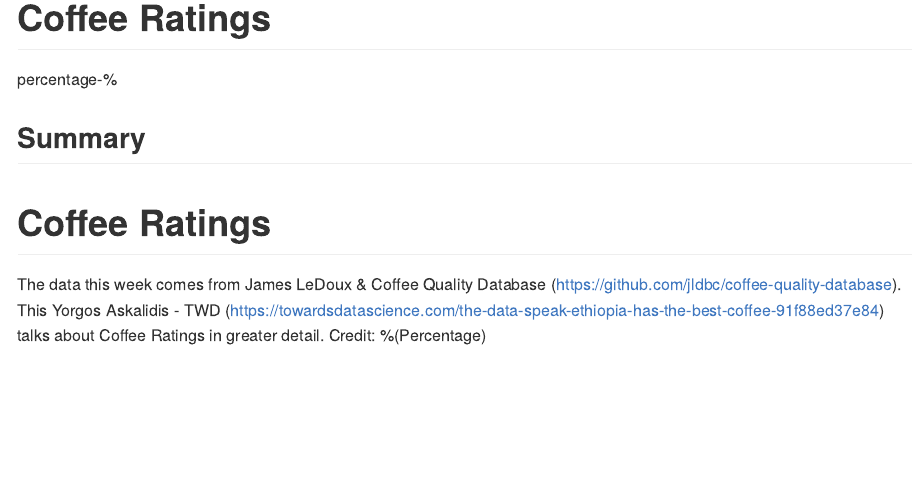
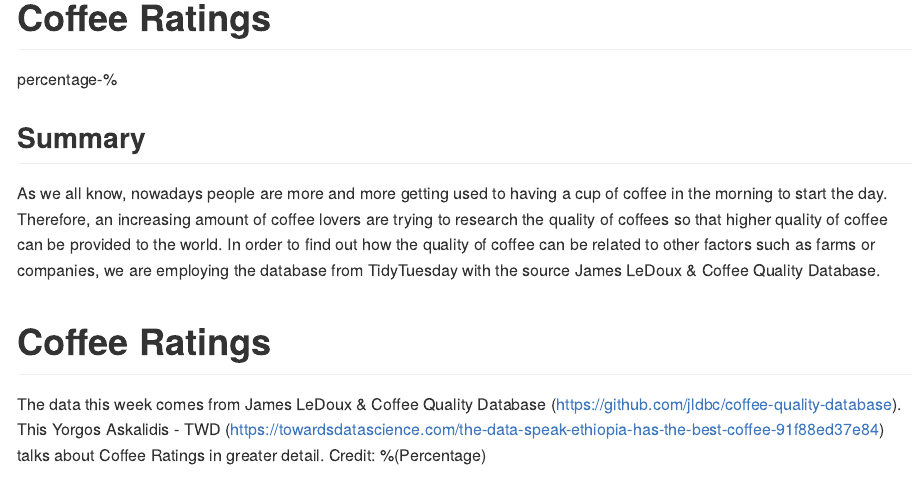
Before and after one commit to ids-s1-20/project-percent_percentage, an R Markdown document (README.Rmd): the page in a window 1100 px wide, from its top. Rendered offline with R 4.5, knitr and Pandoc, with nearby package versions; the code chunks are not run, so their results and figures are left out.

Commit message:
README updated

```diff
--- a/README.Rmd
+++ b/README.Rmd
@@ -5,6 +5,9 @@ output: github_document
 ---
 
 ## Summary
+
+As we all know, nowadays people are more and more getting used to having a cup of coffee in the morning to start the day. Therefore, an increasing amount of coffee lovers are trying to research the quality of coffees so that higher quality of coffee can be provided to the world. In order to find out how the quality of coffee can be related to other factors such as farms or companies, we are employing the database from TidyTuesday with the source James LeDoux & Coffee Quality Database.
+
 
 # Coffee Ratings
 The data this week comes from James LeDoux & Coffee Quality Database (https://github.com/jldbc/coffee-quality-database).
```
Also changed, not shown: README.md.
